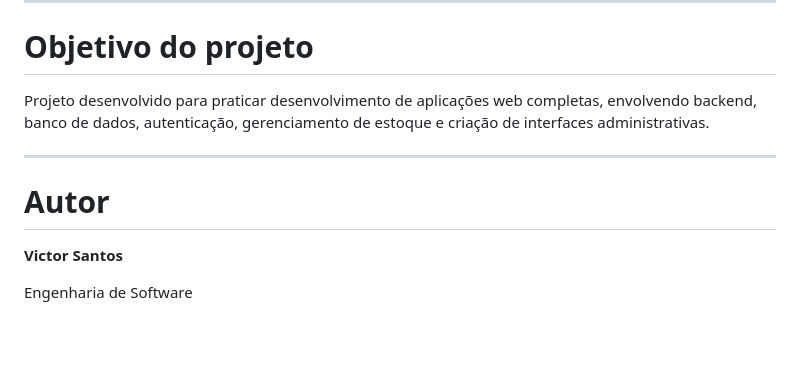
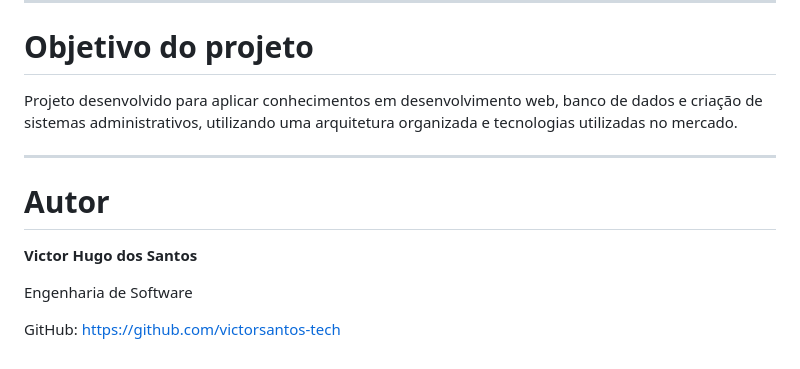
Before and after one commit to victorsantos-tech/BoschFlow, a Markdown page: README.md, the part around one of its changes. Rendered like a GitHub page; blank space fills up the shorter version.

```diff
--- a/README.md
+++ b/README.md
@@ -208,12 +209,15 @@ http://127.0.0.1:5000
 
 # Objetivo do projeto
 
-Projeto desenvolvido para praticar desenvolvimento de aplicações web completas, envolvendo backend, banco de dados, autenticação, gerenciamento de estoque e criação de interfaces administrativas.
+Projeto desenvolvido para aplicar conhecimentos em desenvolvimento web, banco de dados e criação de sistemas administrativos, utilizando uma arquitetura organizada e tecnologias utilizadas no mercado.
 
 ---
 
 # Autor
 
-**Victor Santos**
+**Victor Hugo dos Santos**
 
 Engenharia de Software
+
+GitHub:
+https://github.com/victorsantos-tech
```
Also changed, not shown: other parts of README.md (+36 -35 lines).
